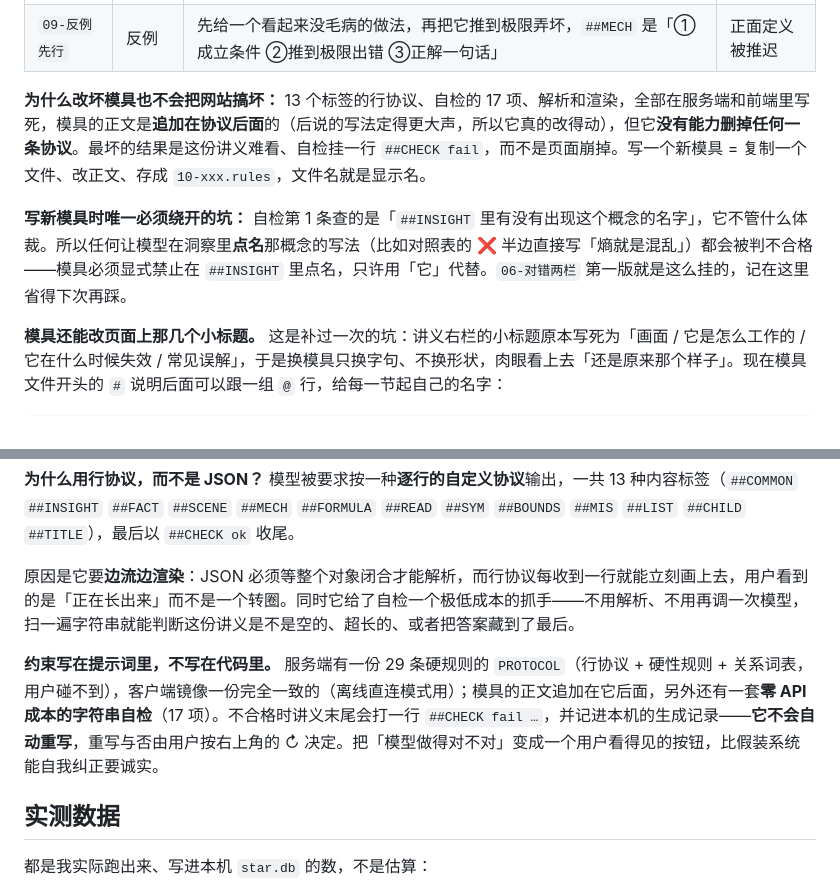
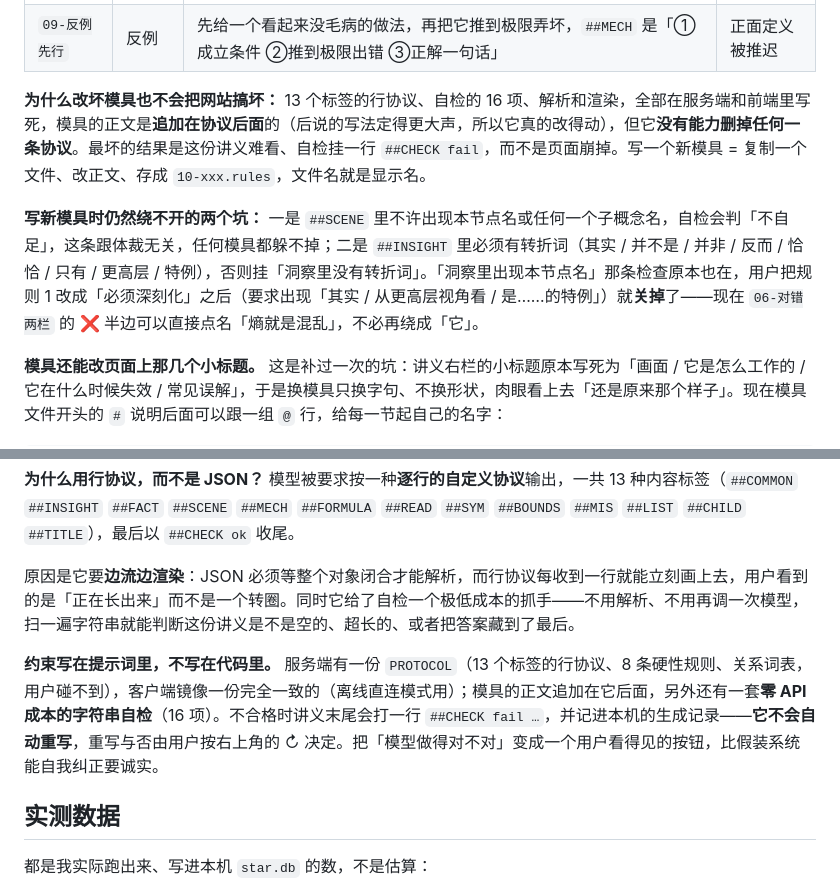
Before and after one commit to huajianwanzhao/starmap, a Markdown page: README.md, 2 parts joined by grey strips. Rendered like a GitHub page.

Commit message:
README：按改过的提示词更正自检条数与规则数

```diff
--- a/README.md
+++ b/README.md
@@ -123,9 +123,9 @@ Obsidian 解决的是「存哪里、怎么连」，不解决「我到底哪里
 | `08-十二岁` | 讲给小孩 | 禁术语、每句不超过 20 字、抽象说法后面必须跟一句「就是……」，`##CHILD` 的名字必须是人话 | 讲不了精细处 |
 | `09-反例先行` | 反例 | 先给一个看起来没毛病的做法，再把它推到极限弄坏，`##MECH` 是「①成立条件 ②推到极限出错 ③正解一句话」 | 正面定义被推迟 |
 
-**为什么改坏模具也不会把网站搞坏：** 13 个标签的行协议、自检的 17 项、解析和渲染，全部在服务端和前端里写死，模具的正文是**追加在协议后面**的（后说的写法定得更大声，所以它真的改得动），但它**没有能力删掉任何一条协议**。最坏的结果是这份讲义难看、自检挂一行 `##CHECK fail`，而不是页面崩掉。写一个新模具 = 复制一个文件、改正文、存成 `10-xxx.rules`，文件名就是显示名。
+**为什么改坏模具也不会把网站搞坏：** 13 个标签的行协议、自检的 16 项、解析和渲染，全部在服务端和前端里写死，模具的正文是**追加在协议后面**的（后说的写法定得更大声，所以它真的改得动），但它**没有能力删掉任何一条协议**。最坏的结果是这份讲义难看、自检挂一行 `##CHECK fail`，而不是页面崩掉。写一个新模具 = 复制一个文件、改正文、存成 `10-xxx.rules`，文件名就是显示名。
 
-**写新模具时唯一必须绕开的坑：** 自检第 1 条查的是「`##INSIGHT` 里有没有出现这个概念的名字」，它不管什么体裁。所以任何让模型在洞察里**点名**那概念的写法（比如对照表的 ❌ 半边直接写「熵就是混乱」）都会被判不合格——模具必须显式禁止在 `##INSIGHT` 里点名，只许用「它」代替。`06-对错两栏` 第一版就是这么挂的，记在这里省得下次再踩。
+**写新模具时仍然绕不开的两个坑：** 一是 `##SCENE` 里不许出现本节点名或任何一个子概念名，自检会判「不自足」，这条跟体裁无关，任何模具都躲不掉；二是 `##INSIGHT` 里必须有转折词（其实 / 并不是 / 并非 / 反而 / 恰恰 / 只有 / 更高层 / 特例），否则挂「洞察里没有转折词」。「洞察里出现本节点名」那条检查原本也在，用户把规则 1 改成「必须深刻化」之后（要求出现「其实 / 从更高层视角看 / 是……的特例」）就**关掉**了——现在 `06-对错两栏` 的 ❌ 半边可以直接点名「熵就是混乱」，不必再绕成「它」。
 
 **模具还能改页面上那几个小标题。** 这是补过一次的坑：讲义右栏的小标题原本写死为「画面 / 它是怎么工作的 / 它在什么时候失效 / 常见误解」，于是换模具只换字句、不换形状，肉眼看上去「还是原来那个样子」。现在模具文件开头的 `#` 说明后面可以跟一组 `@` 行，给每一节起自己的名字：
 
@@ -154,7 +154,7 @@ Obsidian 解决的是「存哪里、怎么连」，不解决「我到底哪里
 
 原因是它要**边流边渲染**：JSON 必须等整个对象闭合才能解析，而行协议每收到一行就能立刻画上去，用户看到的是「正在长出来」而不是一个转圈。同时它给了自检一个极低成本的抓手——不用解析、不用再调一次模型，扫一遍字符串就能判断这份讲义是不是空的、超长的、或者把答案藏到了最后。
 
-**约束写在提示词里，不写在代码里。** 服务端有一份 29 条硬规则的 `PROTOCOL`（行协议 + 硬性规则 + 关系词表，用户碰不到），客户端镜像一份完全一致的（离线直连模式用）；模具的正文追加在它后面，另外还有一套**零 API 成本的字符串自检**（17 项）。不合格时讲义末尾会打一行 `##CHECK fail …`，并记进本机的生成记录——**它不会自动重写**，重写与否由用户按右上角的 ↻ 决定。把「模型做得对不对」变成一个用户看得见的按钮，比假装系统能自我纠正要诚实。
+**约束写在提示词里，不写在代码里。** 服务端有一份 `PROTOCOL`（13 个标签的行协议、8 条硬性规则、关系词表，用户碰不到），客户端镜像一份完全一致的（离线直连模式用）；模具的正文追加在它后面，另外还有一套**零 API 成本的字符串自检**（16 项）。不合格时讲义末尾会打一行 `##CHECK fail …`，并记进本机的生成记录——**它不会自动重写**，重写与否由用户按右上角的 ↻ 决定。把「模型做得对不对」变成一个用户看得见的按钮，比假装系统能自我纠正要诚实。
 
 ## 实测数据
 
```
